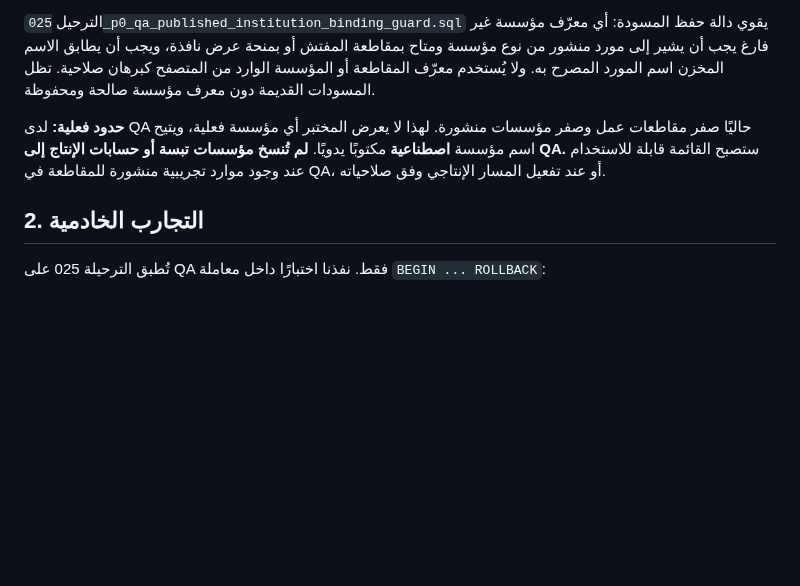
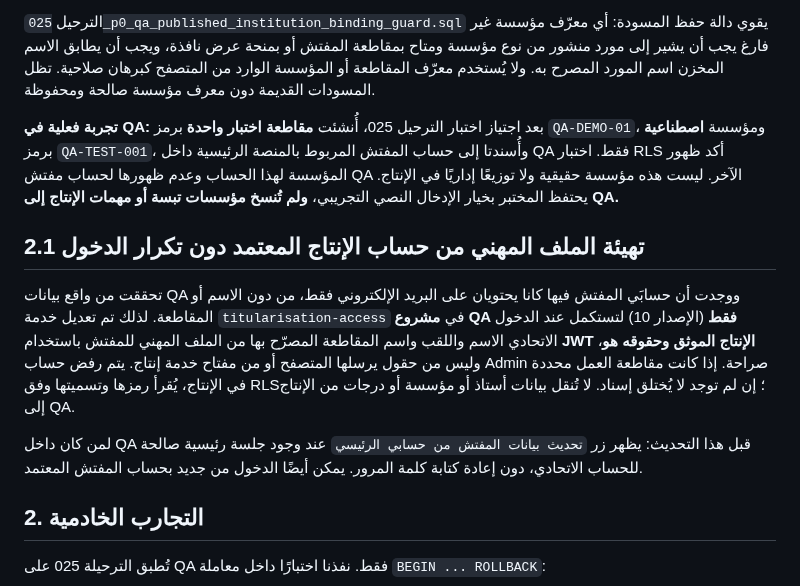
Before and after one commit to scientifica007/Official_report_template_03, a Markdown page: docs/P0_QA_TASK_FIRST_INSPECTOR_INSTITUTION_2026-11-06.md, the part around the change. Drawn GitHub-style; blank space fills up the shorter version.

Commit message:
docs: record QA-only synthetic catalog fixture and verified primary inspector identity refresh

```diff
--- a/docs/P0_QA_TASK_FIRST_INSPECTOR_INSTITUTION_2026-11-06.md
+++ b/docs/P0_QA_TASK_FIRST_INSPECTOR_INSTITUTION_2026-11-06.md
@@ -17,7 +17,14 @@
 
 الترحيل `025_p0_qa_published_institution_binding_guard.sql` يقوي دالة حفظ المسودة: أي معرّف مؤسسة غير فارغ يجب أن يشير إلى مورد منشور من نوع مؤسسة ومتاح بمقاطعة المفتش أو بمنحة عرض نافذة، ويجب أن يطابق الاسم المخزن اسم المورد المصرح به. ولا يُستخدم معرّف المقاطعة أو المؤسسة الوارد من المتصفح كبرهان صلاحية. تظل المسودات القديمة دون معرف مؤسسة صالحة ومحفوظة.
 
-**حدود فعلية:** لدى QA حاليًا صفر مقاطعات عمل وصفر مؤسسات منشورة. لهذا لا يعرض المختبر أي مؤسسة فعلية، ويتيح اسم مؤسسة **اصطناعية** مكتوبًا يدويًا. **لم تُنسخ مؤسسات تبسة أو حسابات الإنتاج إلى QA.** ستصبح القائمة قابلة للاستخدام عند وجود موارد تجريبية منشورة للمقاطعة في QA، أو عند تفعيل المسار الإنتاجي وفق صلاحياته.
+**تجربة فعلية في QA:** بعد اجتياز اختبار الترحيل 025، أُنشئت **مقاطعة اختبار واحدة** برمز `QA-DEMO-01`، ومؤسسة **اصطناعية** برمز `QA-TEST-001`، وأُسندتا إلى حساب المفتش المربوط بالمنصة الرئيسية داخل QA فقط. اختبار RLS أكد ظهور المؤسسة لهذا الحساب وعدم ظهورها لحساب مفتش QA الآخر. ليست هذه مؤسسة حقيقية ولا توزيعًا إداريًا في الإنتاج. يحتفظ المختبر بخيار الإدخال النصي التجريبي، **ولم تُنسخ مؤسسات تبسة أو مهمات الإنتاج إلى QA.**
+
+
+## 2.1 تهيئة الملف المهني من حساب الإنتاج المعتمد دون تكرار الدخول
+
+تحققت من واقع بيانات QA ووجدت أن حسابَي المفتش فيها كانا يحتويان على البريد الإلكتروني فقط، من دون الاسم أو المقاطعة. لذلك تم تعديل خدمة `titularisation-access` في **مشروع QA فقط** (الإصدار 10) لتستكمل عند الدخول الاتحادي الاسم واللقب واسم المقاطعة المصرّح بها من الملف المهني للمفتش باستخدام **JWT الإنتاج الموثق وحقوقه هو**، وليس من حقول يرسلها المتصفح أو من مفتاح خدمة إنتاج. يتم رفض حساب Admin صراحة. إذا كانت مقاطعة العمل محددة في الإنتاج، يُقرأ رمزها وتسميتها وفق RLS؛ إن لم توجد لا يُختلق إسناد. لا تُنقل بيانات أستاذ أو مؤسسة أو درجات من الإنتاج إلى QA.
+
+لمن كان داخل QA قبل هذا التحديث: يظهر زر `تحديث بيانات المفتش من حسابي الرئيسي` عند وجود جلسة رئيسية صالحة للحساب الاتحادي، دون إعادة كتابة كلمة المرور. يمكن أيضًا الدخول من جديد بحساب المفتش المعتمد.
 
 ## 2. التجارب الخادمية
 
```
